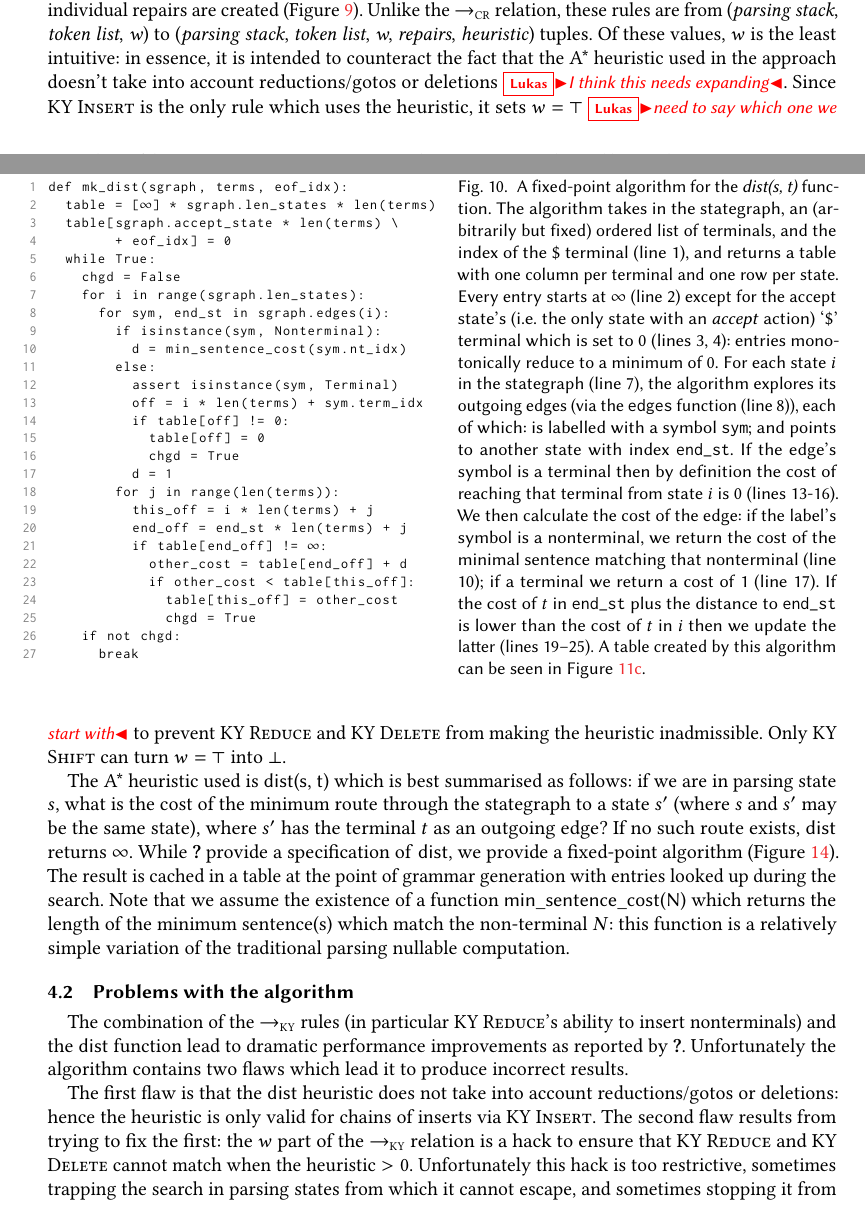
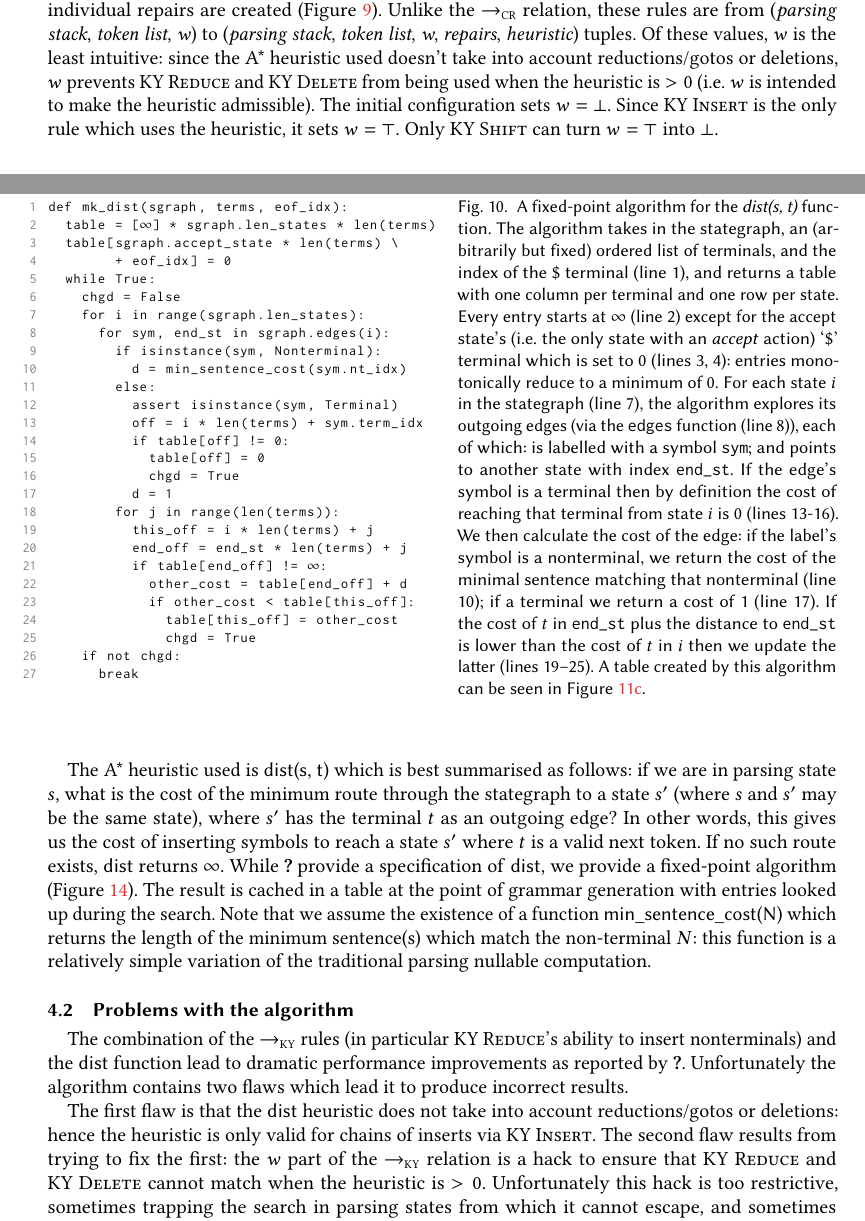
Before and after one commit to softdevteam/error_recovery_paper, a LaTeX paper (error_recovery.ltx): two parts of pages 10 and 11 of 16, joined at a grey line, cut so that both start at the same text. Compiled offline with pdfLaTeX.

Commit message:
Address Lukas's comments.

```diff
--- a/error_recovery.ltx
+++ b/error_recovery.ltx
@@ -1080,12 +1081,13 @@ relation $\kyarrow$ which defines when individual repairs are created
 (Figure~\ref{fig:kimyi:rules}). Unlike the $\crarrow$ relation, these rules are
 from (\textit{parsing stack}, \textit{token list}, \textit{w}) to
 (\textit{parsing stack}, \textit{token list}, \textit{w}, \textit{repairs},
-\textit{heuristic}) tuples. Of these values, $w$ is the least intuitive: in essence,
-it is intended to counteract the fact that the A* heuristic used in the approach doesn't
-take into account reductions/gotos or deletions \lukas{I think this needs expanding}. Since \textsc{KY Insert} is the only
-rule which uses the heuristic, it sets $w = \top$ \lukas{need to say which one we start with} to prevent
-\textsc{KY Reduce} and \textsc{KY Delete} from making the heuristic inadmissible.
-Only \textsc{KY Shift} can turn $w = \top$ into $\bot$.
+\textit{heuristic}) tuples. Of these values, $w$ is the least intuitive:
+since the A* heuristic used doesn't take into account reductions/gotos or deletions,
+$w$ prevents \textsc{KY Reduce} and \textsc{KY Delete} from being used when
+the heuristic is $> 0$ (i.e.~$w$ is intended to make the heuristic admissible).
+The initial configuration sets $w = \bot$. Since \textsc{KY Insert} is the only
+rule which uses the heuristic, it sets $w = \top$. Only \textsc{KY Shift} can
+turn $w = \top$ into $\bot$.
 
 \begin{figure}[t]
 \begin{adjustbox}{valign=t,minipage=.52\textwidth}
@@ -1145,7 +1147,9 @@ A table created by this algorithm can be seen in Figure~\ref{fig:kimyi:flaw:dist
 The A* heuristic used is \textsf{dist(s, t)} which is best
 summarised as follows: if we are in parsing state $s$, what is the cost of the
 minimum route through the stategraph to a state $s'$ (where $s$ and $s'$ may be
-the same state), where $s'$ has the terminal $t$ as an outgoing edge? If no such route
+the same state), where $s'$ has the terminal $t$ as an outgoing edge? In other
+words, this gives us the cost of inserting symbols to reach a state $s'$
+where $t$ is a valid next token. If no such route
 exists, \textsf{dist} returns $\infty$. While \citet{kimyi10astar} provide a
 specification of \textsf{dist}, we provide a fixed-point algorithm
 (Figure~\ref{fig:kimyi:dist}). The result is cached in a table at the point
@@ -1244,7 +1248,7 @@ The first flaw is that the \textsf{dist} heuristic does not take into
 account reductions/gotos or deletions: hence the heuristic is only valid for chains of
 inserts via \textsc{KY Insert}. The second flaw results from trying to fix the
 first: the $w$ part of the $\kyarrow$ relation is a hack to ensure that
-\textsc{KY Reduce} and \textsc{KY Delete} cannot match when the heuristic $> 0$.
+\textsc{KY Reduce} and \textsc{KY Delete} cannot match when the heuristic is $> 0$.
 Unfortunately this hack is too restrictive, sometimes trapping the search in
 parsing states from which it cannot escape, and sometimes stopping it from
 searching states which would produce a lower cost repair sequence.
```
Also changed, not shown: error_recovery.ltx (13 more changed lines).
